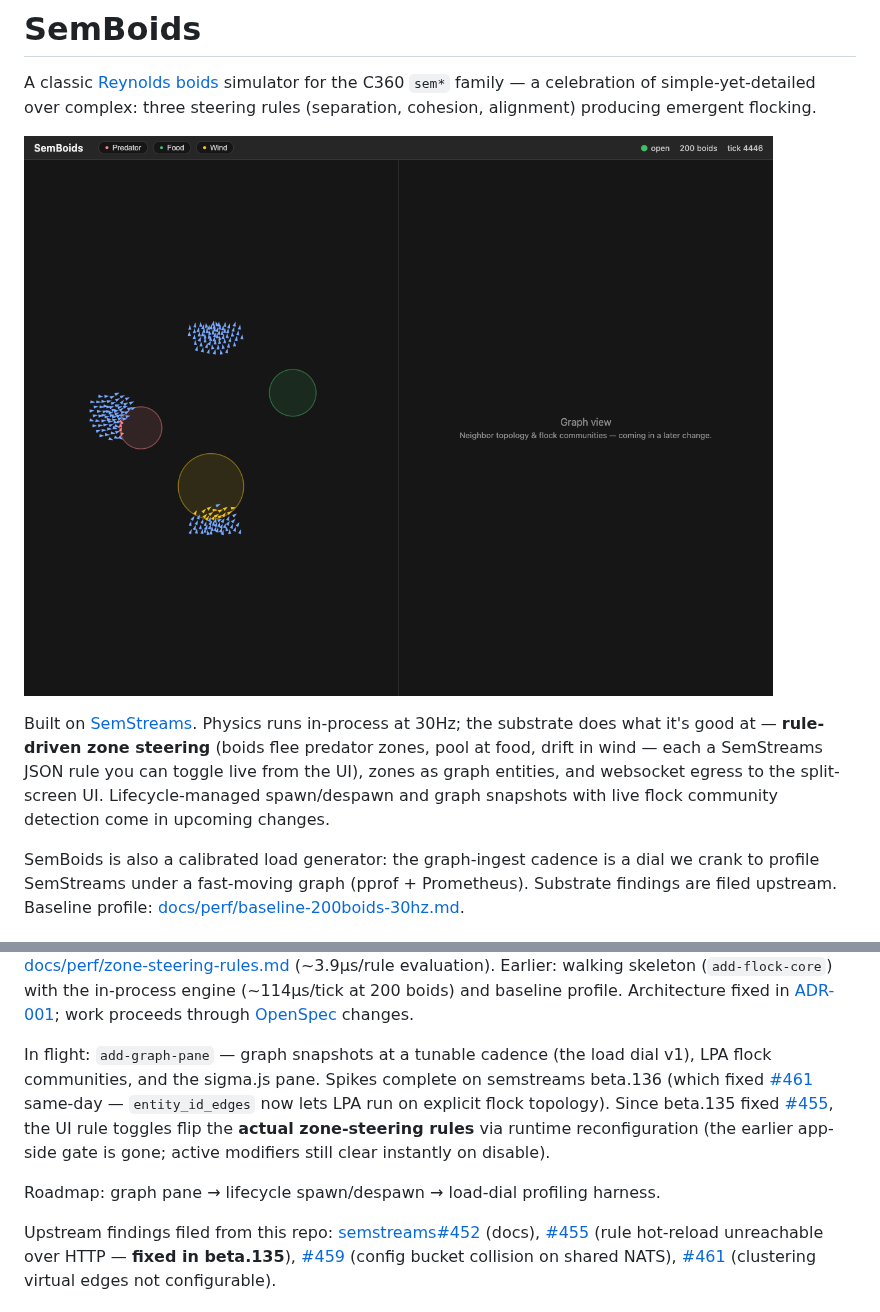
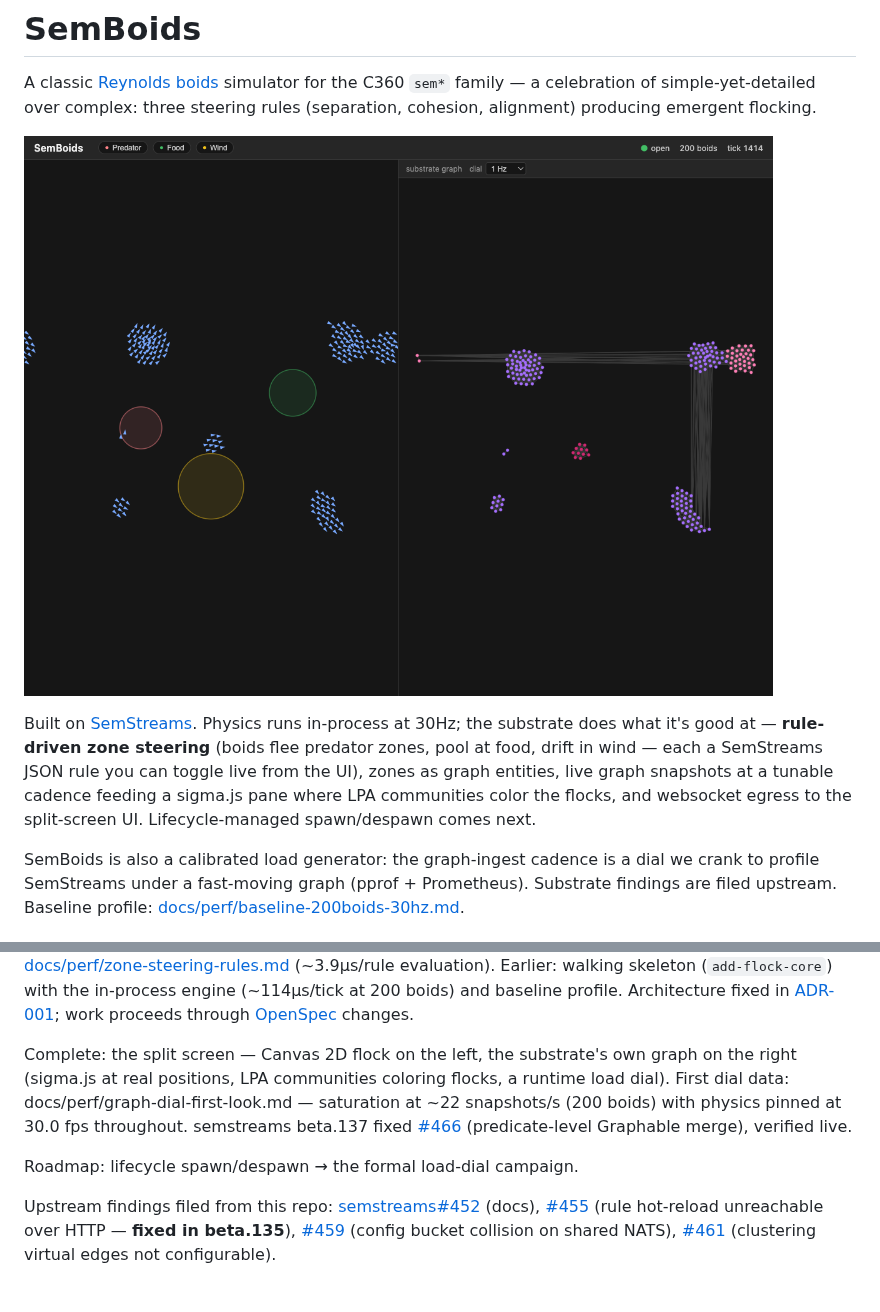
Before and after one commit to C360Studio/semboids, a Markdown page: README.md, 2 parts joined by grey strips. Rendered like a GitHub page; pictures changed too: docs/images/graph-pane-demo.png (added).

```diff
--- a/README.md
+++ b/README.md
@@ -4,15 +4,15 @@ A classic [Reynolds boids](https://www.red3d.com/cwr/boids/) simulator for the
 C360 `sem*` family — a celebration of simple-yet-detailed over complex: three
 steering rules (separation, cohesion, alignment) producing emergent flocking.
 
-![SemBoids zone steering demo](docs/images/zone-steering-demo.png)
+![SemBoids split screen: flock and its live graph](docs/images/graph-pane-demo.png)
 
 Built on [SemStreams](https://github.com/c360studio/semstreams). Physics runs
 in-process at 30Hz; the substrate does what it's good at — **rule-driven zone
 steering** (boids flee predator zones, pool at food, drift in wind — each a
 SemStreams JSON rule you can toggle live from the UI), zones as graph
-entities, and websocket egress to the split-screen UI. Lifecycle-managed
-spawn/despawn and graph snapshots with live flock community detection come in
-upcoming changes.
+entities, live graph snapshots at a tunable cadence feeding a sigma.js pane
+where LPA communities color the flocks, and websocket egress to the
+split-screen UI. Lifecycle-managed spawn/despawn comes next.
 
 SemBoids is also a calibrated load generator: the graph-ingest cadence is a
 dial we crank to profile SemStreams under a fast-moving graph (pprof +
@@ -46,19 +46,9 @@ Architecture fixed in
 [ADR-001](docs/adr/001-hybrid-physics-substrate-split.md); work proceeds
 through [OpenSpec](openspec/README.md) changes.
 
-In flight: `add-graph-pane` — graph snapshots at a tunable cadence (the
-load dial v1), LPA flock communities, and the sigma.js pane. Spikes
-complete on semstreams beta.136 (which fixed
-[#461](https://github.com/C360Studio/semstreams/issues/461) same-day —
-`entity_id_edges` now lets LPA run on explicit flock topology). Since
-beta.135 fixed
-[#455](https://github.com/C360Studio/semstreams/issues/455), the UI rule
-toggles flip the **actual zone-steering rules** via runtime reconfiguration
-(the earlier app-side gate is gone; active modifiers still clear instantly
-on disable).
+Complete: the split screen — Canvas 2D flock on the left, the substrate's own graph on the right (sigma.js at real positions, LPA communities coloring flocks, a runtime load dial). First dial data: docs/perf/graph-dial-first-look.md — saturation at ~22 snapshots/s (200 boids) with physics pinned at 30.0 fps throughout. semstreams beta.137 fixed [#466](https://github.com/C360Studio/semstreams/issues/466) (predicate-level Graphable merge), verified live.
 
-Roadmap: graph pane → lifecycle spawn/despawn → load-dial profiling
-harness.
+Roadmap: lifecycle spawn/despawn → the formal load-dial campaign.
 
 Upstream findings filed from this repo:
 [semstreams#452](https://github.com/C360Studio/semstreams/issues/452) (docs),
```
Also changed, not shown: docs/perf/graph-dial-first-look.md (added, +40 -0 lines), 24 other files.
